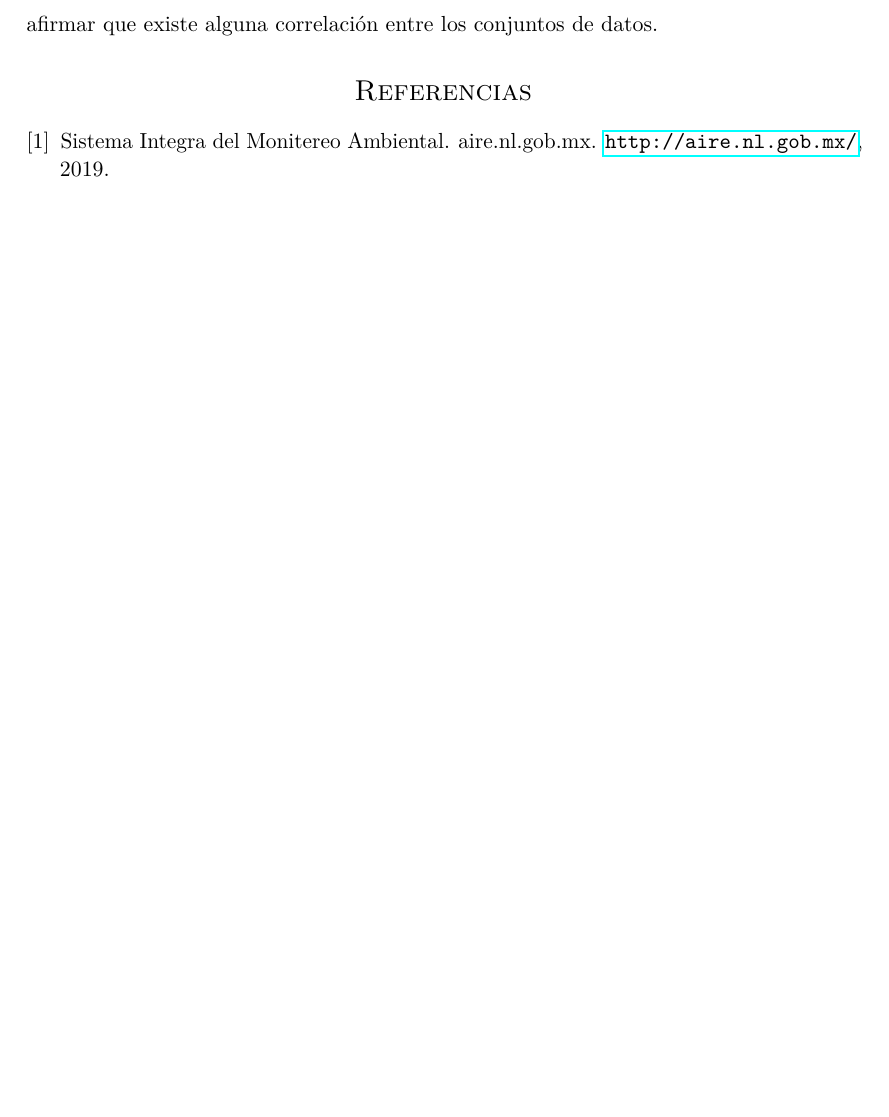
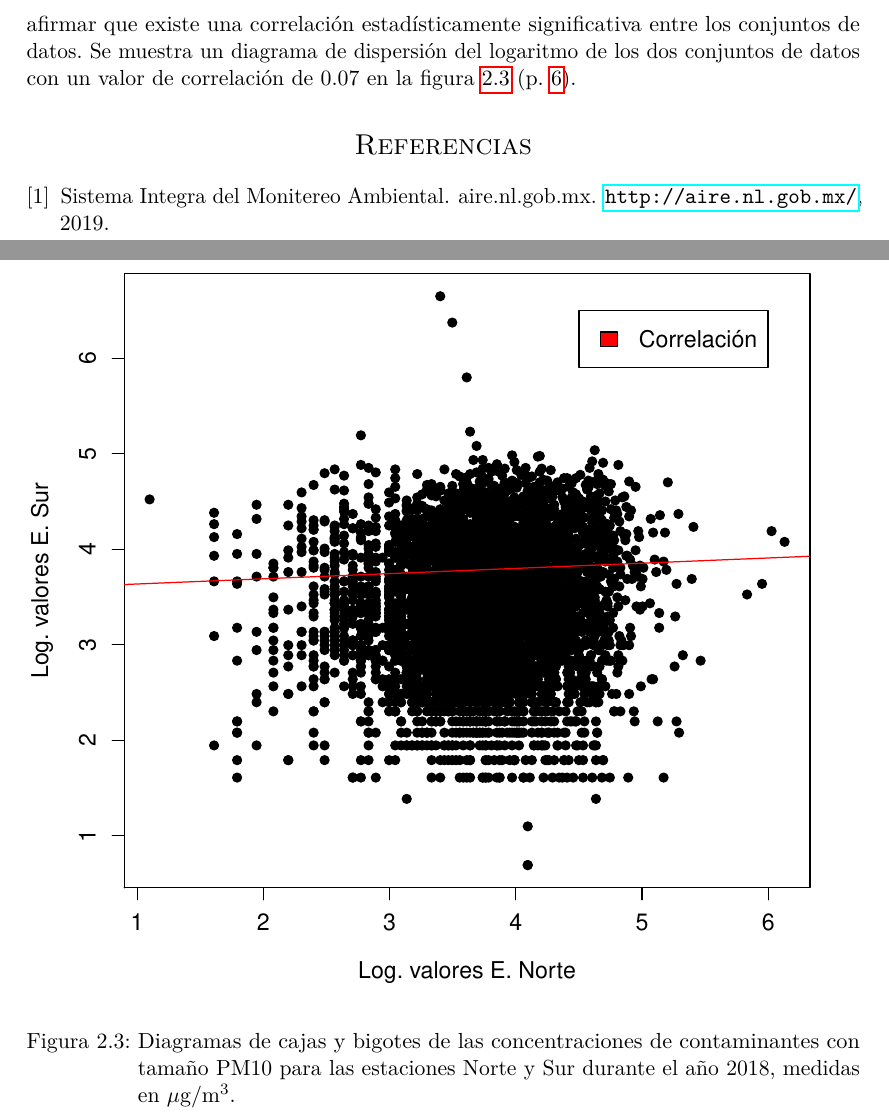
Before and after one commit to albertobenavides/probabilidad, a LaTeX document (tema6/alberto_reporte6.tex): part of page 5 of 5 before the commit and two parts of pages 5 and 6 of 6 after it, the two joined at a grey line, cut so that both start at the same text, the shorter picture padded with empty space. Compiled offline with pdfLaTeX.

Commit message:
Dispersión agregada

```diff
--- a/tema6/alberto_reporte6.tex
+++ b/tema6/alberto_reporte6.tex
@@ -172,9 +172,16 @@ A estos conjuntos de datos se les aplica una prueba de Shapiro para determinar s
     \label{hist}
 \end{figure}
 
-Ahora se utiliza una prueba para determinar si de alguno de los conjuntos de datos se puede extraer una media dada. Esto se hace mediante una prueba $t$ cuando los datos están normalmente distribuidos, pero como estos conjuntos no lo están, se utiliza la prueba de Wilcoxon. Como valor de media se elige $50$ por ser el valor máximo del rango de valores de buena calidad del aire. La prueba tiene valores $p < 0.01$ para ambos conjuntos, por lo que se puede rechazar la hipótesis nula en ambos casos, además de que estima medias para ambos conjuntos de $47\mu\text{g}/\text{m}^3$ y $34\mu\text{g}/\text{m}^3$, por lo que se podría decir que en 2018 la calidad del aire en cuanto a este tipo de contaminante fue bastante buena. Sin embargo, cuando se comparan las medias para ambos conjuntos de datos mediante Wilcoxon, con el valor $p = 2.2 \times ^{-16}$, se puede concluir que las medias son distintas, lo cual también se había constatado visiblemente en los diagramas de cajas y bigotes de la figura \ref{boxplots} (p. \pageref{boxplots}).
+Ahora se utiliza una prueba para determinar si de alguno de los conjuntos de datos se puede extraer una media dada. Esto se hace mediante una prueba $t$ cuando los datos están normalmente distribuidos, pero como estos conjuntos no lo están, se utiliza la prueba de Wilcoxon. Como valor de media se elige $50$ por ser el valor máximo del rango de valores de buena calidad del aire. La prueba tiene valores $p < 0.01$ para ambos conjuntos, por lo que se puede rechazar la hipótesis nula en ambos casos, además de que estima medias para ambos conjuntos de $47 \mu\text{g}/\text{m}^3$ y $34 \mu\text{g}/\text{m}^3$, por lo que se podría decir que en 2018 la calidad del aire en cuanto a este tipo de contaminante fue bastante buena. Sin embargo, cuando se comparan las medias para ambos conjuntos de datos mediante Wilcoxon, con el valor $p = 2.2 \times ^{-16}$, se puede concluir que las medias son distintas, lo cual también se había constatado visiblemente en los diagramas de cajas y bigotes de la figura \ref{boxplots} (p. \pageref{boxplots}).
 
-Ahora bien, mediante una prueba $F$ puede determinarse si ambos conjuntos tienen la misma varianza, sin embargo se puede concluir que no es así dado que el valor $p = 0.07$, por lo que se rechaza la hipótesis nula de esta prueba que supone ambas distribuciones tienen la misma varianza. Por último, resulta interesante determinar si las estaciones tienen alguna relación entre sí. Para ello se puede realizar una prueba de correlación entre ambos conjuntos que tiene como hipótesis nula que la correlación entre los conjuntos es igual a $0$. El valor $p$ obtenido para esta prueba fue $1.99 \times 10 ^{-5}$, de modo que se puede afirmar que existe alguna correlación entre los conjuntos de datos.
+Ahora bien, mediante una prueba $F$ puede determinarse si ambos conjuntos tienen la misma varianza, sin embargo se puede concluir que no es así dado que el valor $p = 0.07$, por lo que se rechaza la hipótesis nula de esta prueba que supone ambas distribuciones tienen la misma varianza. Por último, resulta interesante determinar si las estaciones tienen alguna relación entre sí. Para ello se puede realizar una prueba de correlación entre ambos conjuntos que tiene como hipótesis nula que la correlación entre los conjuntos es igual a $0$. El valor $p$ obtenido para esta prueba fue $1.99 \times 10 ^{-5}$, de modo que se puede afirmar que existe una correlación estadísticamente significativa entre los conjuntos de datos. Se muestra un diagrama de dispersión del logaritmo de los dos conjuntos de datos con un valor de correlación de $0.07$ en la figura \ref{scatter} (p. \pageref{scatter}).
+
+\begin{figure}
+    \centering
+    \includegraphics[width=1\textwidth]{scatter.pdf}
+    \caption{Diagramas de cajas y bigotes de las concentraciones de contaminantes con tamaño PM$10$ para las estaciones Norte y Sur durante el año 2018, medidas en $\mu\text{g}/\text{m}^3$.}
+    \label{scatter}
+\end{figure}
 
 \bibliographystyle{plainnat}
 \bibliography{Biblio}
```
Also changed, not shown: tema6/alberto_reporte6.pdf, tema6/scatter.pdf (added), 1 other file.
